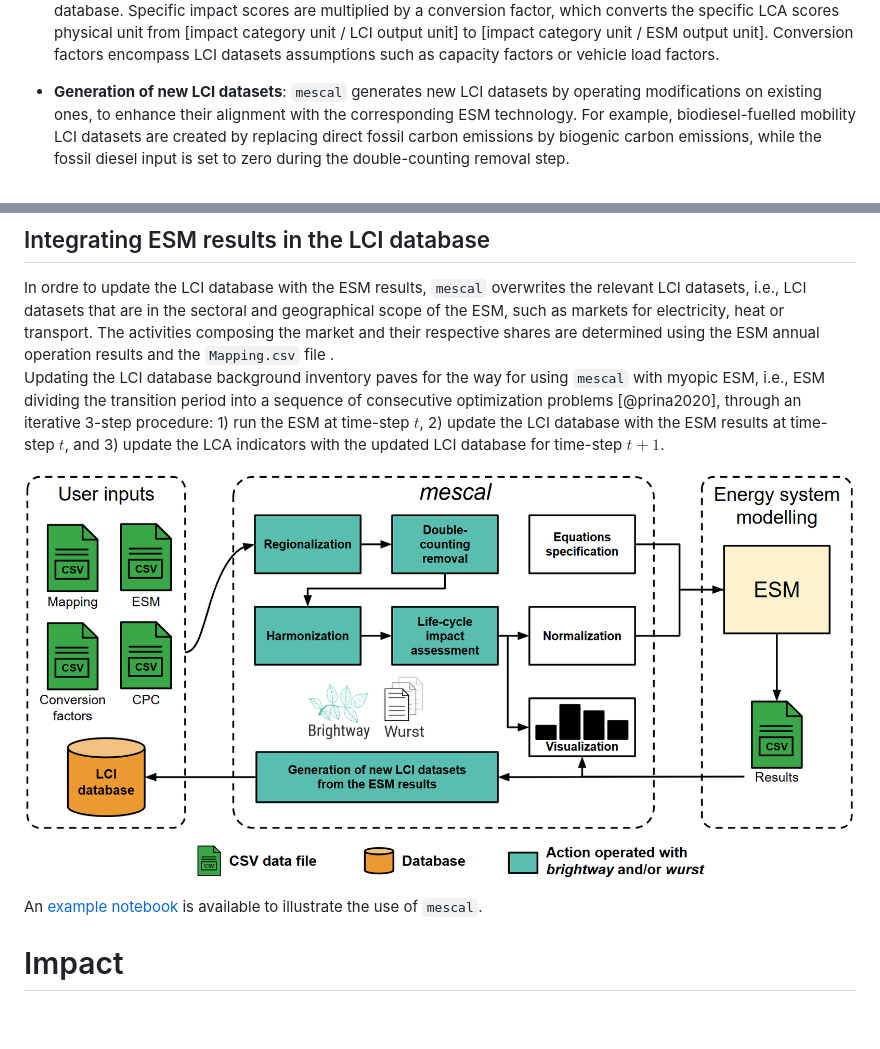
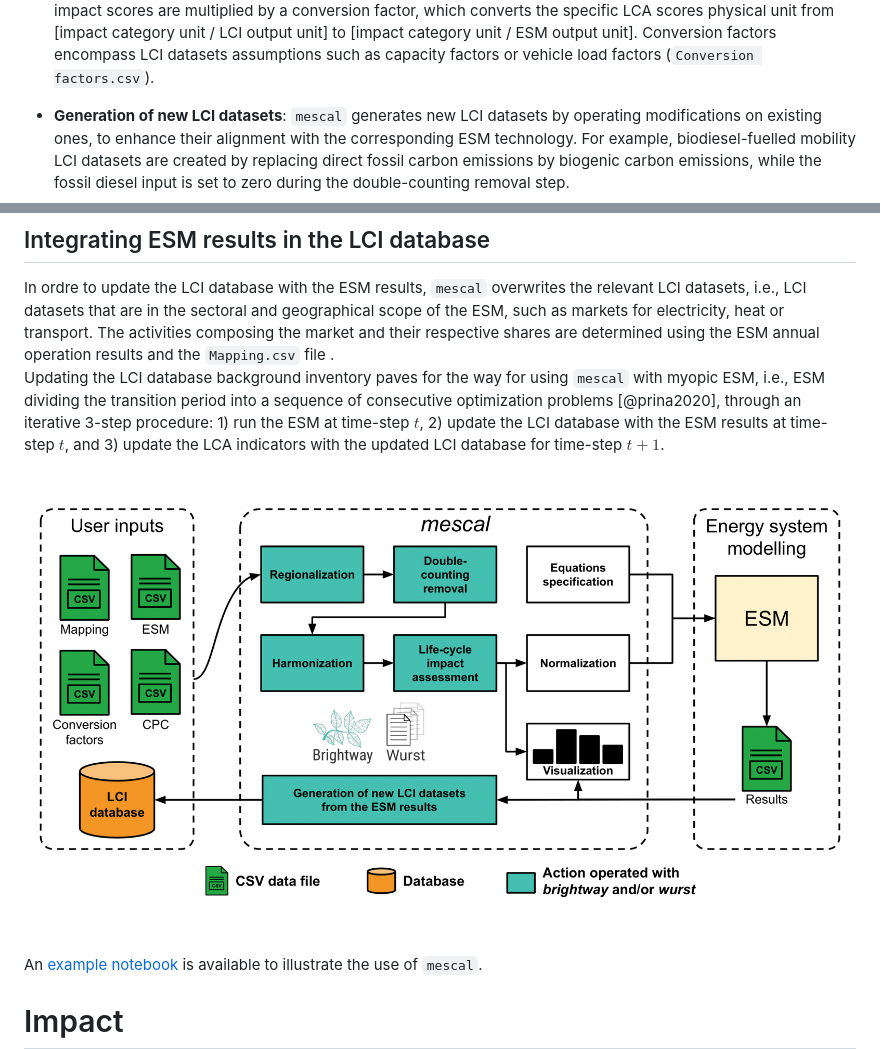
Before and after one commit to matthieu-str/mescal, a Markdown page: paper.md, 2 parts joined by grey strips. Drawn GitHub-style; pictures changed too: docs/pics/workflow_v2.png; blank space fills up the shorter version.

```diff
--- a/paper.md
+++ b/paper.md
@@ -188,6 +196,6 @@ $$
 database. Specific impact scores are multiplied by a conversion factor, which converts the specific LCA
 scores physical unit from [impact category unit / LCI output unit] to [impact category unit / ESM output unit].
-Conversion factors encompass LCI datasets assumptions such as capacity factors or vehicle load factors.
+Conversion factors encompass LCI datasets assumptions such as capacity factors or vehicle load factors (`Conversion factors.csv`).
 
 - **Generation of new LCI datasets**: `mescal` generates new LCI datasets by operating modifications on existing ones,
 to enhance their alignment with the corresponding ESM technology. For example, biodiesel-fuelled mobility LCI datasets
```
Also changed, not shown: other parts of paper.md (+67 -39 lines), docs/pics/background_search_flowchart.png, docs/pics/double_counting_flowchart.png, docs/pics/regionalization_flowchart.png.
